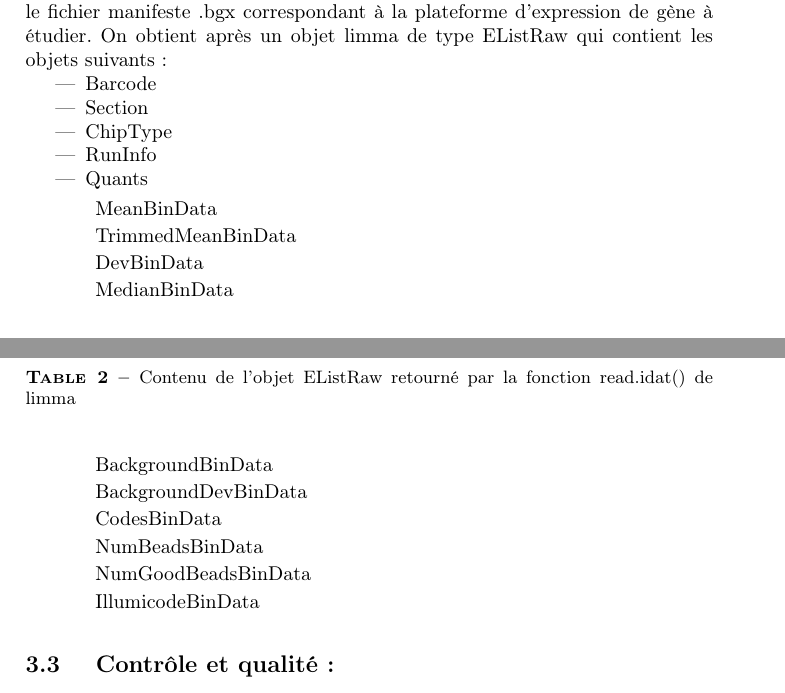
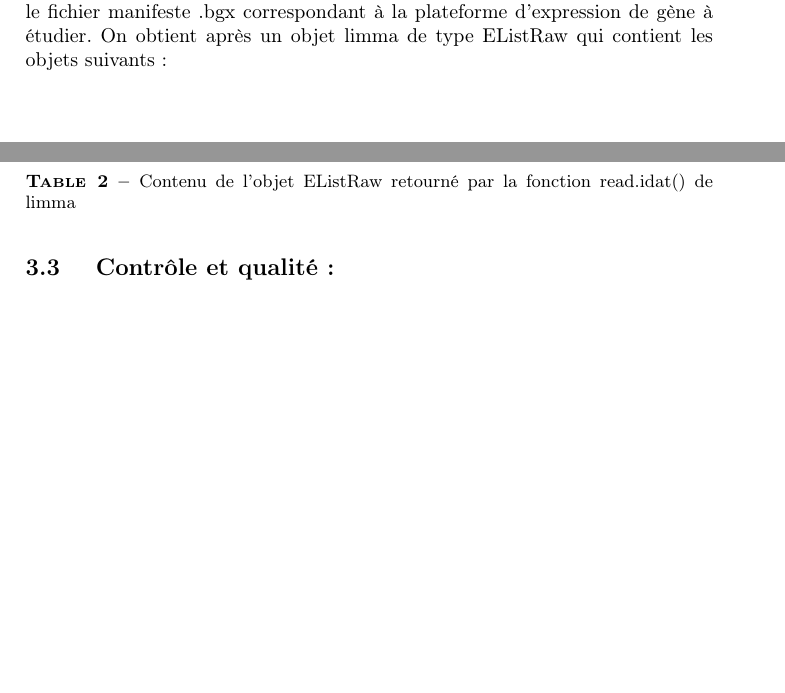
Before and after one commit to IntsiraL/BioInfo, a LaTeX paper (Latex/rapport/rapport_Stage.tex): two parts of pages 7 and 8 of 8, joined at a grey line, cut so that both start at the same text, the shorter picture padded with empty space. Compiled offline with pdfLaTeX.

Commit message:
vraiment petit

```diff
--- a/Latex/rapport/rapport_Stage.tex
+++ b/Latex/rapport/rapport_Stage.tex
@@ -203,25 +203,6 @@ On obtient après un objet limma de type EListRaw  qui contient les objets suiva
 \caption{Contenu de l'objet EListRaw retourné par la fonction read.idat() de limma}
 \label{EListRaw}
 \end{table}
-\begin{itemize}
- \item  Barcode
-\item  Section
-\item  ChipType
-\item  RunInfo
-\item  Quants
-      \begin{description}
-        \item  MeanBinData
-	\item  TrimmedMeanBinData
-	\item  DevBinData
-	\item  MedianBinData
-	\item  BackgroundBinData
-	\item  BackgroundDevBinData
-	\item  CodesBinData
-	\item  NumBeadsBinData
-	\item  NumGoodBeadsBinData
-	\item  IllumicodeBinData
-      \end{description}
-\end{itemize}
 \subsection{ Contrôle et qualité :}
 
 \section{PR\'{E}TRAITEMENT DES DONN\'{E}ES :}
```
Also changed, not shown: Latex/rapport/rapport_Stage.pdf, Latex/rapport/rapport_Stage.tex (2 more changed lines), 1 other file.
